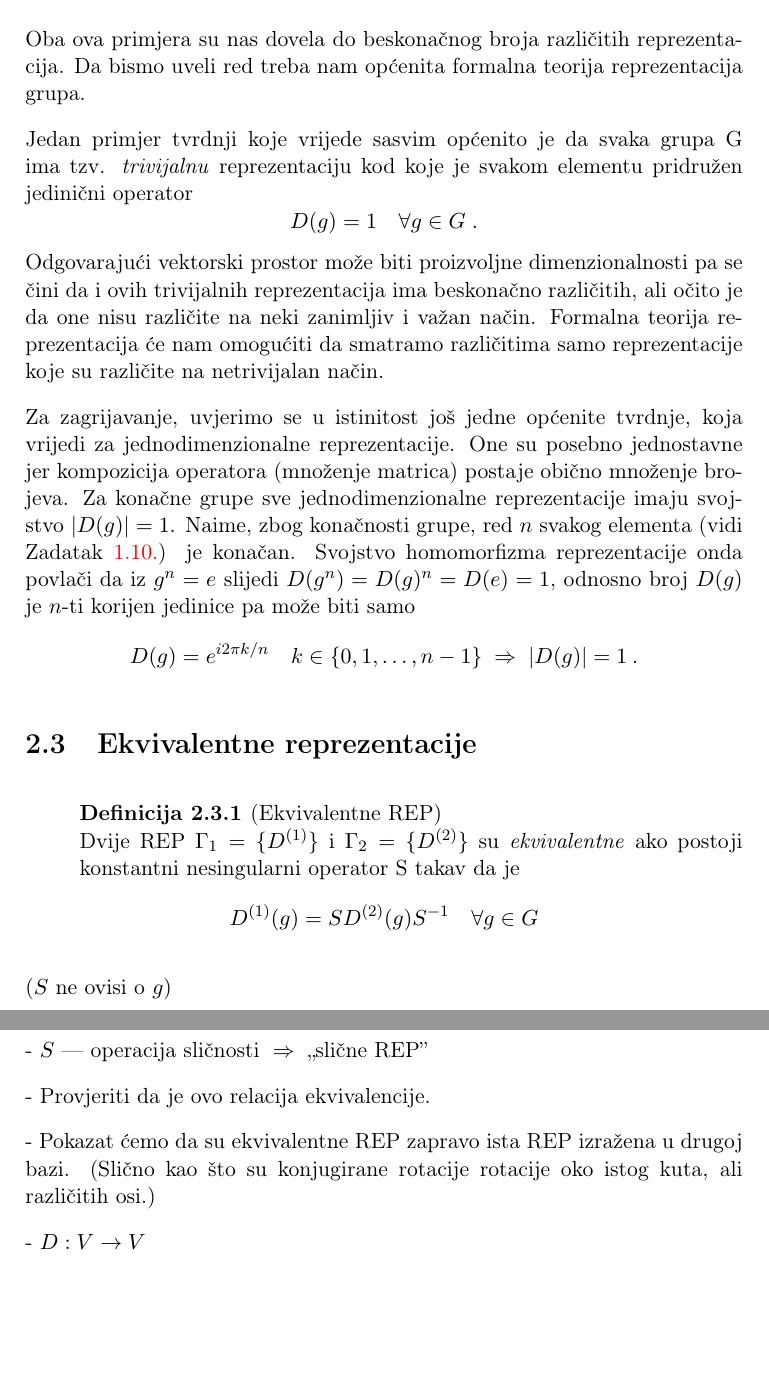
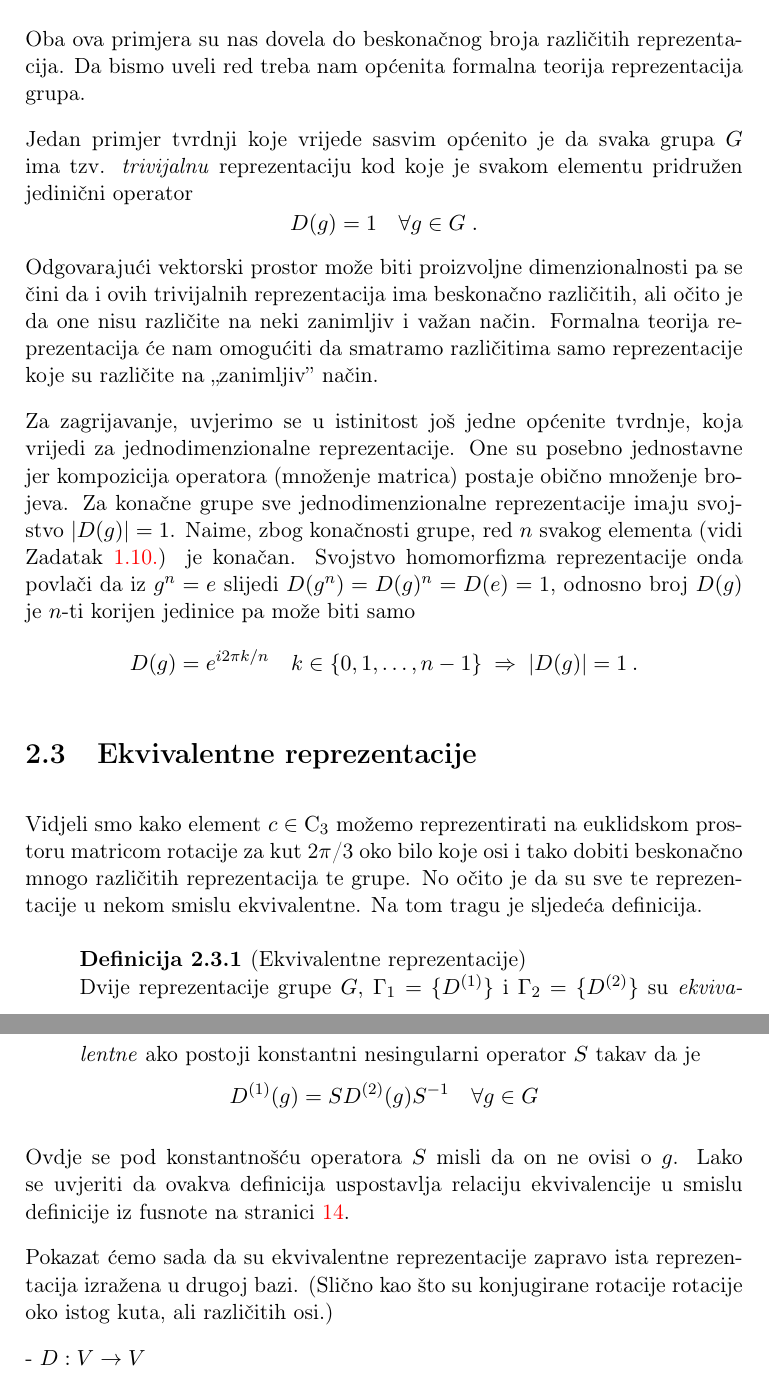
Before and after one commit to kkumer/simetrije, a LaTeX book (main.tex, which reads 2_reprezentacije.tex): two parts of pages 33 and 34 of 42 before the commit and two parts of pages 33 and 34 of 43 after it, joined at a grey line, cut so that both start at the same text, the shorter picture padded with empty space. Compiled offline with pdfLaTeX.

Commit message:
Uvod u sect 2.3.

```diff
--- a/2_reprezentacije.tex
+++ b/2_reprezentacije.tex
@@ -420,7 +420,7 @@ Da bismo uveli red treba nam općenita formalna teorija reprezentacija grupa.
 
 
 Jedan primjer tvrdnji koje vrijede sasvim općenito je
-da svaka grupa G ima tzv. \emph{trivijalnu} reprezentaciju
+da svaka grupa $G$ ima tzv. \emph{trivijalnu} reprezentaciju
 kod koje je svakom elementu pridružen jedinični operator
 \begin{displaymath}
              D(g)=1 \quad \forall g \in G  \;.
@@ -430,7 +430,7 @@ dimenzionalnosti pa se čini da i ovih trivijalnih reprezentacija
 ima beskonačno različitih, ali očito je da one nisu različite
 na neki zanimljiv i važan način. Formalna teorija reprezentacija
 će nam omogućiti da smatramo različitima samo reprezentacije koje
-su različite na netrivijalan način.
+su različite na "zanimljiv" način.
 
 Za zagrijavanje, uvjerimo se u istinitost još jedne općenite tvrdnje,
 koja vrijedi za jednodimenzionalne reprezentacije.
@@ -449,23 +449,27 @@ reprezentacije onda povlači da iz $g^n=e$ slijedi $D(g^n)=
 
 \section{Ekvivalentne reprezentacije}
 
-\begin{definicija}[Ekvivalentne REP]
-Dvije REP $\Gamma_{1}=\{D^{(1)}\}$ i $\Gamma_{2}=\{D^{(2)}\}$ su
+Vidjeli smo kako element $c \in \mathrm{C}_3$ možemo reprezentirati na
+euklidskom prostoru matricom rotacije za kut 2$\pi$/3 oko bilo
+koje osi i tako dobiti beskonačno mnogo različitih reprezentacija te
+grupe. No očito je da su sve te reprezentacije u nekom smislu
+ekvivalentne. Na tom tragu je sljedeća definicija.
+
+\begin{definicija}[Ekvivalentne reprezentacije]
+Dvije reprezentacije grupe $G$, $\Gamma_{1}=\{D^{(1)}\}$ i $\Gamma_{2}=\{D^{(2)}\}$ su
 \emph{ekvivalentne} ako postoji konstantni nesingularni operator
-S takav da je
+$S$ takav da je
 \begin{displaymath}
         D^{(1)}(g) = S D^{(2)}(g) S^{-1} \quad \forall g \in G
 \end{displaymath}
 \end{definicija}
-($S$ ne ovisi o $g$)
+Ovdje se pod konstantnošću operatora $S$ misli da on ne ovisi o $g$.
+Lako se uvjeriti da ovakva definicija uspostavlja relaciju ekvivalencije
+u smislu definicije iz fusnote na stranici \pageref{fn:ekviv}.
 
-- $S$ --- operacija sličnosti $\imp$ "slične REP"
-
-- Provjeriti da je ovo relacija ekvivalencije.
-
-- Pokazat ćemo da su ekvivalentne REP zapravo ista REP izražena
-  u drugoj bazi. (Slično kao što su konjugirane rotacije rotacije
-  oko istog kuta, ali različitih osi.)
+Pokazat ćemo sada da su ekvivalentne reprezentacije zapravo ista
+reprezentacija izražena u drugoj bazi.
+(Slično kao što su konjugirane rotacije rotacije oko istog kuta, ali različitih osi.)
 
 - $D:V \to V$
 
--- a/main.tex
+++ b/main.tex
@@ -62,7 +62,8 @@
 \newcommand{\bbtensor}[1]{\mathbb{#1}}
 \newcommand{\slot}{\rule{1em}{1pt}}
 
-\renewcommand{\thefootnote}{\fnsymbol{footnote}}
+\usepackage[perpage,symbol*]{footmisc}
+%\renewcommand{\thefootnote}{\fnsymbol{footnote}}
 
 \DeclareMathOperator{\Tr}{Tr}
 
```
Also changed, not shown: 1_grupe.tex (+2 -1 lines).
